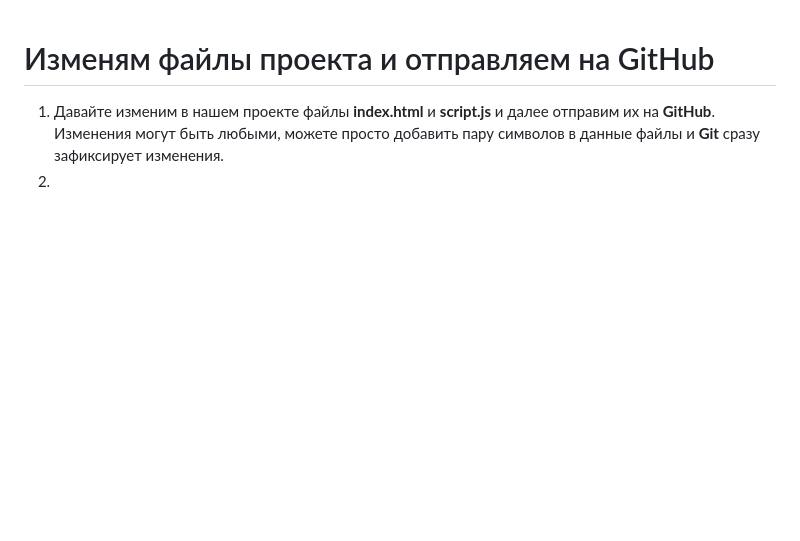
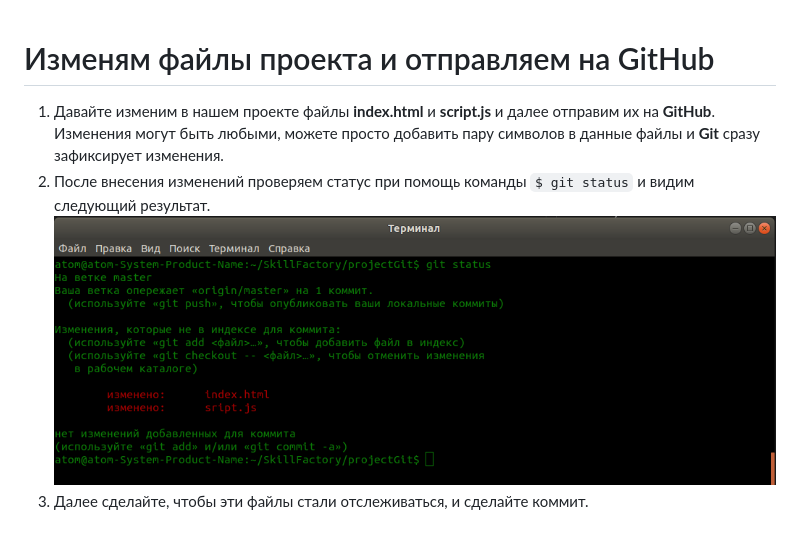
Before and after one commit to direct-dok/first_repository, a Markdown page: changefile8.md, the part around the change. GitHub-like rendering; pictures changed too: img/github44.png (added); blank space fills up the shorter version.

```diff
--- a/changefile8.md
+++ b/changefile8.md
@@ -1,4 +1,6 @@
 # Изменям файлы проекта и отправляем на GitHub
 
 1. Давайте изменим в нашем проекте файлы **index.html** и **script.js** и далее отправим их на **GitHub**. Изменения могут быть любыми, можете просто добавить пару символов в данные файлы и **Git** сразу зафиксирует изменения.
-2.
+2. После внесения изменений проверяем статус при помощь команды `$ git status` и видим следующий результат.
+![Видим измененные файлы](./img/github44.png "Результат команды git status")
+3. Далее сделайте, чтобы эти файлы стали отслеживаться, и сделайте коммит.
```
Also changed, not shown: 2 other files.
